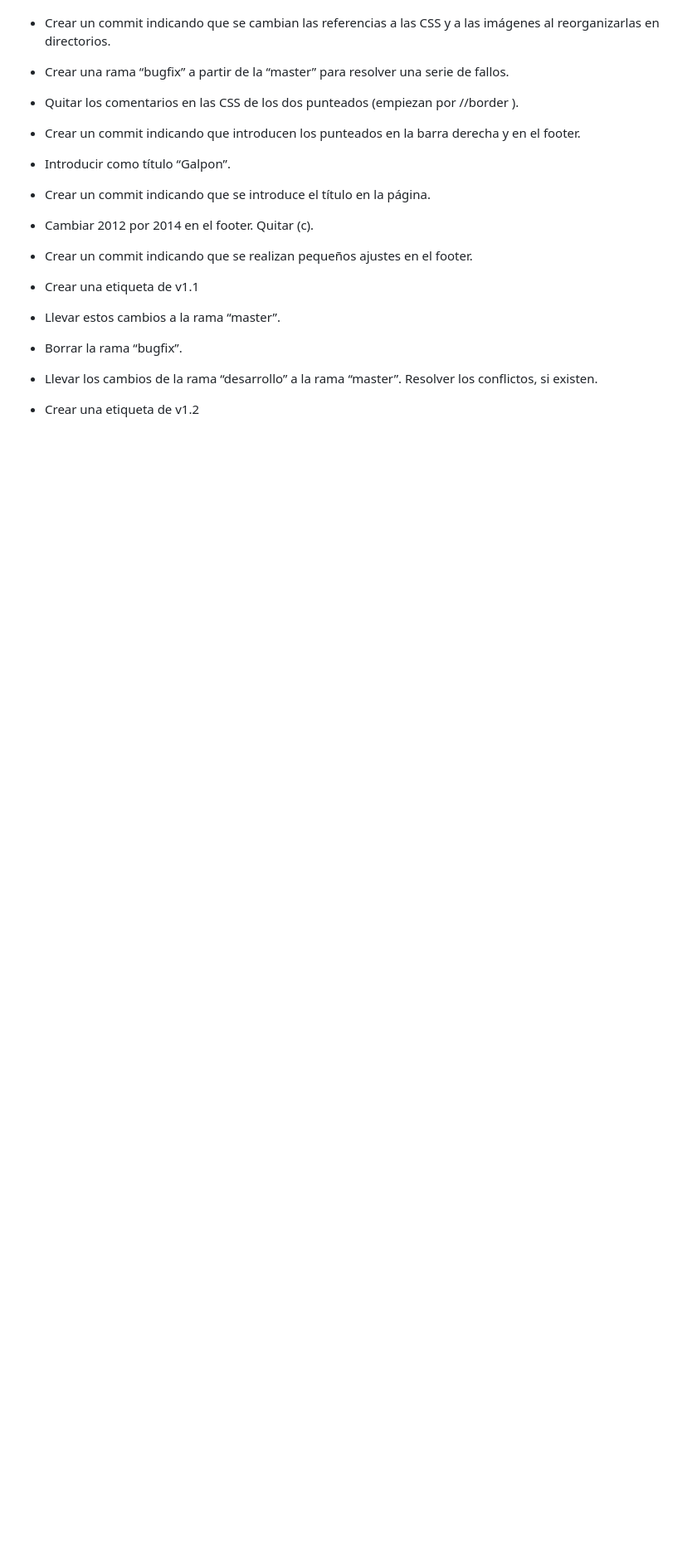
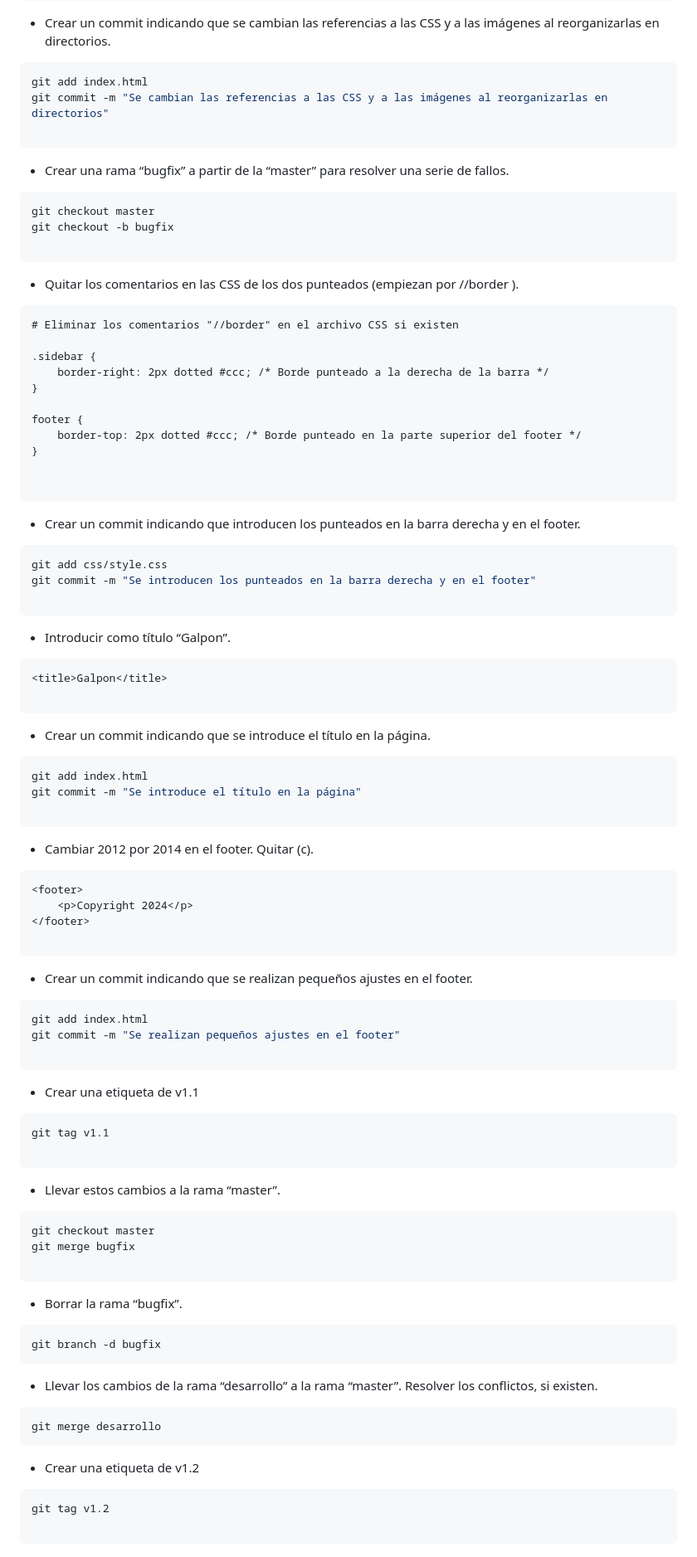
Before and after one commit to YoooKai/DPL_A_KAI, a Markdown page: git/tareaGIT1_3.md, the part around one of its changes. Shown at 83% size. GitHub-like rendering; blank space fills up the shorter version.

````diff
--- a/git/tareaGIT1_3.md
+++ b/git/tareaGIT1_3.md
@@ -203,14 +252,81 @@ footer{
 - Crear un commit indicando que se cambian las referencias a las CSS y a las imágenes al reorganizarlas en directorios.
+```bash
+git add index.html
+git commit -m "Se cambian las referencias a las CSS y a las imágenes al reorganizarlas en directorios"
+
+```
 - Crear una rama “bugfix” a partir de la “master” para resolver una serie de fallos.
+```bash
+git checkout master
+git checkout -b bugfix
 
+```
 - Quitar los comentarios en las CSS de los dos punteados (empiezan por //border ).
+```
+# Eliminar los comentarios "//border" en el archivo CSS si existen
+
+.sidebar {
+    border-right: 2px dotted #ccc; /* Borde punteado a la derecha de la barra */
+}
+
+footer {
+    border-top: 2px dotted #ccc; /* Borde punteado en la parte superior del footer */
+}
+
+
+```
 - Crear un commit indicando que introducen los punteados en la barra derecha y en el footer.
+```bash
+git add css/style.css
+git commit -m "Se introducen los punteados en la barra derecha y en el footer"
+
+```
 -  Introducir como título “Galpon”.
+```html
+<title>Galpon</title>
+
+```
 -  Crear un commit indicando que se introduce el título en la página.
+```bash
+git add index.html
+git commit -m "Se introduce el título en la página"
+
+```
 - Cambiar 2012 por 2014 en el footer. Quitar (c).
+
+```html
+<footer>
+    <p>Copyright 2024</p>
+</footer>
+
+```
 - Crear un commit indicando que se realizan pequeños ajustes en el footer.
+```bash
+git add index.html
+git commit -m "Se realizan pequeños ajustes en el footer"
+
+```
 - Crear una etiqueta de v1.1
+```bash
+git tag v1.1
+
+```
 - Llevar estos cambios a la rama “master”.
+```bash
+git checkout master
+git merge bugfix
+
+```
 -  Borrar la rama “bugfix”.
+```bash
+git branch -d bugfix
+```
 - Llevar los cambios de la rama “desarrollo” a la rama “master”. Resolver los conflictos, si existen.
+```bash
+git merge desarrollo
+```
 - Crear una etiqueta de v1.2
+```bash
+git tag v1.2
+
+```
````
Also changed, not shown: other parts of git/tareaGIT1_3.md (+53 -4 lines).
